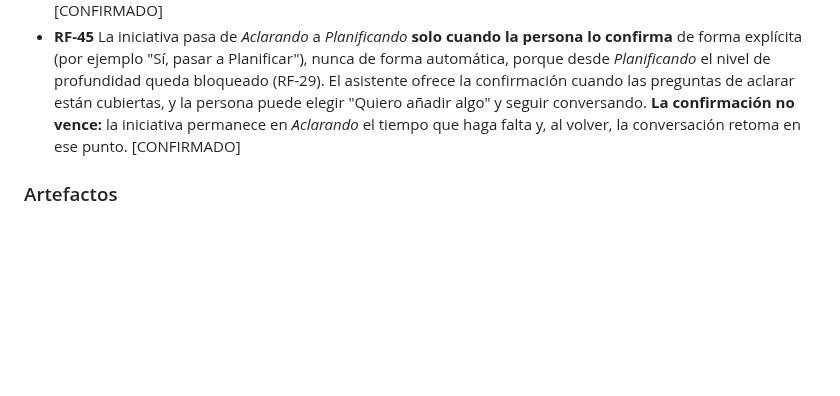
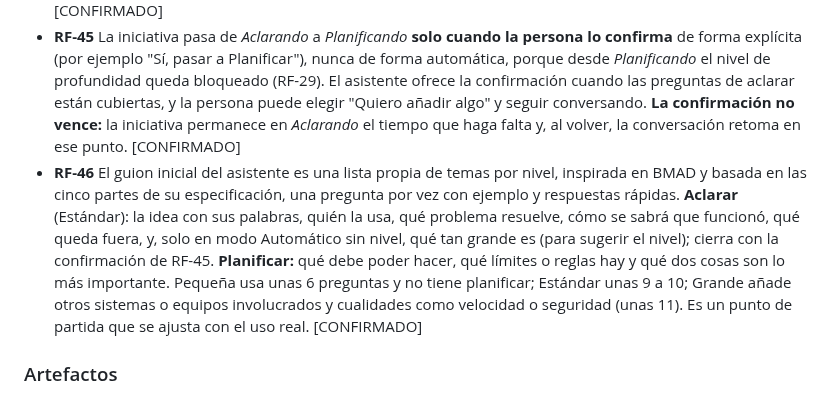
Before and after one commit to jcmoralep/tfm, a Markdown page: REQUISITOS.md, the part around the change. Drawn GitHub-style; blank space fills up the shorter version.

Commit message:
docs: initial assistant question script per level

```diff
--- a/REQUISITOS.md
+++ b/REQUISITOS.md
@@ -50,6 +50,7 @@ Cada requisito es verificable. Etiquetas: **[CONFIRMADO]** decidido por el equip
 - **RF-14** El asistente usa el contexto adjunto cuando el modelo pueda interpretarlo. [CONFIRMADO]
 - **RF-15** El proveedor de IA es Gemini (capa gratuita) detrás de `IAssistantService`, reemplazable. [CONFIRMADO]
 - **RF-45** La iniciativa pasa de *Aclarando* a *Planificando* **solo cuando la persona lo confirma** de forma explícita (por ejemplo "Sí, pasar a Planificar"), nunca de forma automática, porque desde *Planificando* el nivel de profundidad queda bloqueado (RF-29). El asistente ofrece la confirmación cuando las preguntas de aclarar están cubiertas, y la persona puede elegir "Quiero añadir algo" y seguir conversando. **La confirmación no vence:** la iniciativa permanece en *Aclarando* el tiempo que haga falta y, al volver, la conversación retoma en ese punto. [CONFIRMADO]
+- **RF-46** El guion inicial del asistente es una lista propia de temas por nivel, inspirada en BMAD y basada en las cinco partes de su especificación, una pregunta por vez con ejemplo y respuestas rápidas. **Aclarar** (Estándar): la idea con sus palabras, quién la usa, qué problema resuelve, cómo se sabrá que funcionó, qué queda fuera, y, solo en modo Automático sin nivel, qué tan grande es (para sugerir el nivel); cierra con la confirmación de RF-45. **Planificar:** qué debe poder hacer, qué límites o reglas hay y qué dos cosas son lo más importante. Pequeña usa unas 6 preguntas y no tiene planificar; Estándar unas 9 a 10; Grande añade otros sistemas o equipos involucrados y cualidades como velocidad o seguridad (unas 11). Es un punto de partida que se ajusta con el uso real. [CONFIRMADO]
 
 ### Artefactos
 - **RF-16** La plataforma genera Brief, PRD, Arquitectura y Épicas e historias. Los dos últimos son borradores para revisión de desarrollo. Con el formato de BMAD: Brief (`brief.md`), PRD (`prd.md`), Arquitectura (`ARCHITECTURE-SPINE.md`) y Épicas e historias (un solo `epics.md`), con las secciones de `docs/bmad-referencia.md`. [CONFIRMADO; formato VALIDADO EN BMAD 6.12.1]
```
